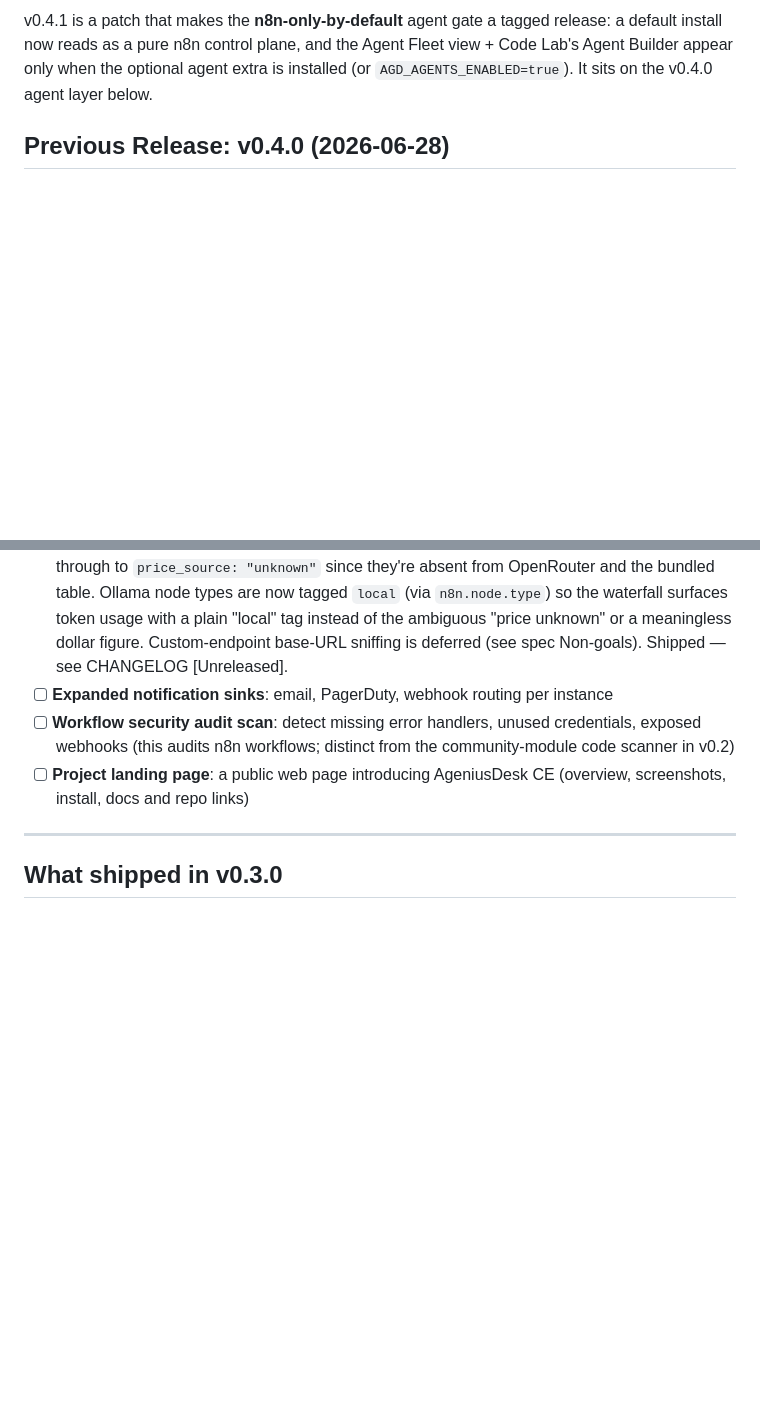
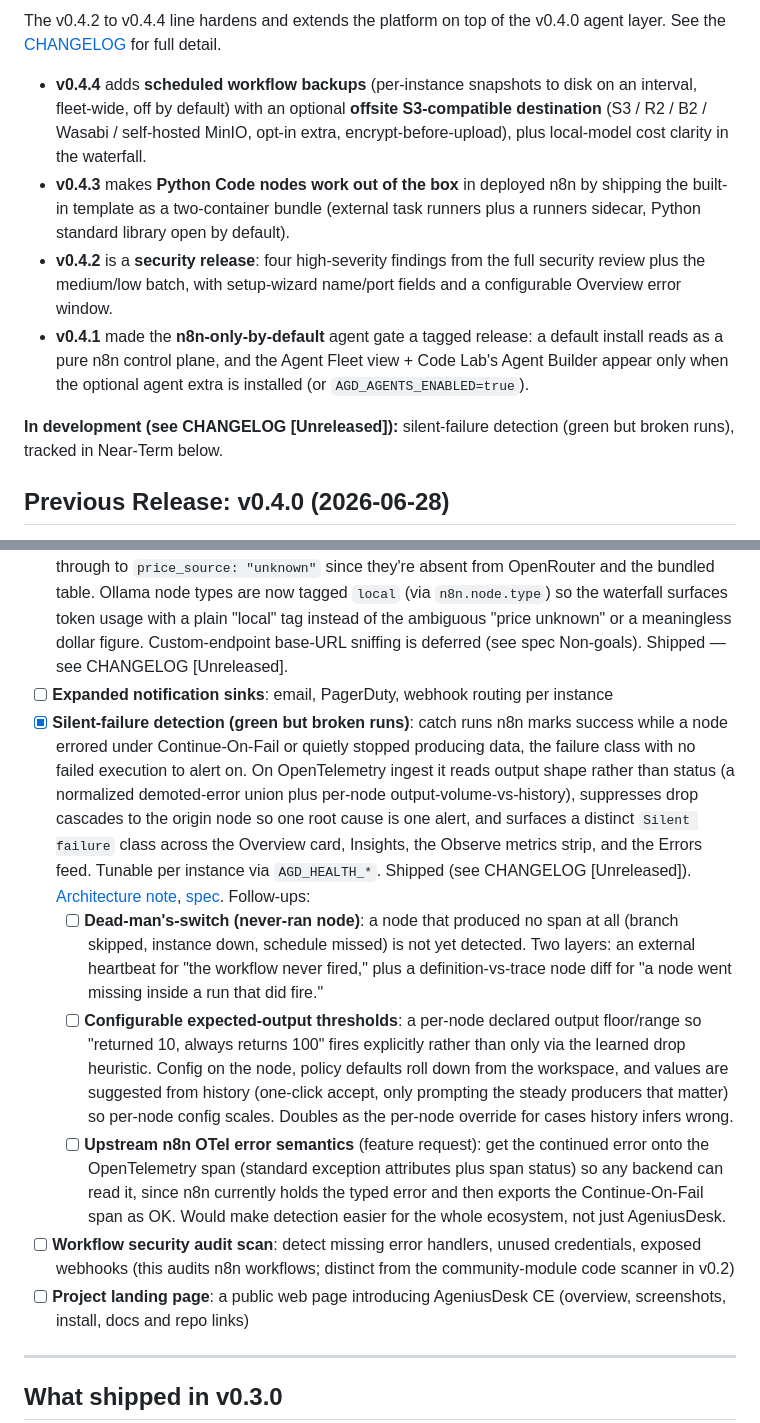
Before and after one commit to Mfrostbutter/ageniusdesk-ce, a Markdown page: ROADMAP.md, 2 parts joined by grey strips. Rendered like a GitHub page; blank space fills up the shorter version.

Commit message:
docs(changelog,roadmap): silent-failure detection + roadmap refresh
- CHANGELOG [Unreleased]: full entry for silent-failure detection (green but
  broken runs) - demoted-error union + per-node output-volume-vs-history,
  origin-not-cascade suppression, the Silent failure class surfaced across
  Overview/Insights/Observe/Errors, AGD_HEALTH_* config.
- ROADMAP: refresh stale Current Release header (v0.4.1 -> v0.4.4, summarizing
  0.4.2-0.4.4), add silent-failure detection as shipped in Near-Term with its
  follow-ups (dead-man's-switch, configurable output thresholds, upstream n8n
  OTel error-semantics feature request).

Co-Authored-By: Claude Opus 4.8 (1M context) <noreply@anthropic.com>

```diff
--- a/ROADMAP.md
+++ b/ROADMAP.md
@@ -8,5 +8,12 @@ Specs for in-progress and planned work live in [`docs/specs/`](docs/specs/).
 
-v0.4.1 is a patch that makes the **n8n-only-by-default** agent gate a tagged release: a default install now reads as a pure n8n control plane, and the Agent Fleet view + Code Lab's Agent Builder appear only when the optional agent extra is installed (or `AGD_AGENTS_ENABLED=true`). It sits on the v0.4.0 agent layer below.
+The v0.4.2 to v0.4.4 line hardens and extends the platform on top of the v0.4.0 agent layer. See the [CHANGELOG](CHANGELOG.md) for full detail.
+
+- **v0.4.4** adds **scheduled workflow backups** (per-instance snapshots to disk on an interval, fleet-wide, off by default) with an optional **offsite S3-compatible destination** (S3 / R2 / B2 / Wasabi / self-hosted MinIO, opt-in extra, encrypt-before-upload), plus local-model cost clarity in the waterfall.
+- **v0.4.3** makes **Python Code nodes work out of the box** in deployed n8n by shipping the built-in template as a two-container bundle (external task runners plus a runners sidecar, Python standard library open by default).
+- **v0.4.2** is a **security release**: four high-severity findings from the full security review plus the medium/low batch, with setup-wizard name/port fields and a configurable Overview error window.
+- **v0.4.1** made the **n8n-only-by-default** agent gate a tagged release: a default install reads as a pure n8n control plane, and the Agent Fleet view + Code Lab's Agent Builder appear only when the optional agent extra is installed (or `AGD_AGENTS_ENABLED=true`).
+
+**In development (see CHANGELOG [Unreleased]):** silent-failure detection (green but broken runs), tracked in Near-Term below.
 
 ## Previous Release: v0.4.0 (2026-06-28)
 
@@ -156,6 +163,10 @@ Built against the pipeline above as its first consumer. Captions-only v1, Inbox
 - [ ] **Health monitoring**: surface uptime via an **Uptime Kuma connector** (read the operator's existing monitors over Kuma's API and fold up/down + uptime % into Fleet Health) rather than rebuilding generic endpoint polling. Native HTTP/TCP checks remain a later fallback for operators not already on Kuma. See [community-module candidates](docs/specs/2026-06-28-community-module-candidates.md).
 - [x] **Local-model cost clarity** ([spec](docs/specs/2026-07-02-local-model-cost-clarity.md)): the price book already tracks token usage for every provider (n8n run-data is provider-agnostic), but Ollama and self-hosted Custom-endpoint models fell through to `price_source: "unknown"` since they're absent from OpenRouter and the bundled table. Ollama node types are now tagged `local` (via `n8n.node.type`) so the waterfall surfaces token usage with a plain "local" tag instead of the ambiguous "price unknown" or a meaningless dollar figure. Custom-endpoint base-URL sniffing is deferred (see spec Non-goals). Shipped — see CHANGELOG [Unreleased].
 - [ ] **Expanded notification sinks**: email, PagerDuty, webhook routing per instance
+- [x] **Silent-failure detection (green but broken runs)**: catch runs n8n marks success while a node errored under Continue-On-Fail or quietly stopped producing data, the failure class with no failed execution to alert on. On OpenTelemetry ingest it reads output shape rather than status (a normalized demoted-error union plus per-node output-volume-vs-history), suppresses drop cascades to the origin node so one root cause is one alert, and surfaces a distinct `Silent failure` class across the Overview card, Insights, the Observe metrics strip, and the Errors feed. Tunable per instance via `AGD_HEALTH_*`. Shipped (see CHANGELOG [Unreleased]). [Architecture note](docs/architecture/silent-failure-detection.md), [spec](docs/specs/2026-07-07-silent-failure-detection.md). Follow-ups:
+  - [ ] **Dead-man's-switch (never-ran node)**: a node that produced no span at all (branch skipped, instance down, schedule missed) is not yet detected. Two layers: an external heartbeat for "the workflow never fired," plus a definition-vs-trace node diff for "a node went missing inside a run that did fire."
+  - [ ] **Configurable expected-output thresholds**: a per-node declared output floor/range so "returned 10, always returns 100" fires explicitly rather than only via the learned drop heuristic. Config on the node, policy defaults roll down from the workspace, and values are suggested from history (one-click accept, only prompting the steady producers that matter) so per-node config scales. Doubles as the per-node override for cases history infers wrong.
+  - [ ] **Upstream n8n OTel error semantics** (feature request): get the continued error onto the OpenTelemetry span (standard exception attributes plus span status) so any backend can read it, since n8n currently holds the typed error and then exports the Continue-On-Fail span as OK. Would make detection easier for the whole ecosystem, not just AgeniusDesk.
 - [ ] **Workflow security audit scan**: detect missing error handlers, unused credentials, exposed webhooks (this audits n8n workflows; distinct from the community-module code scanner in v0.2)
 - [ ] **Project landing page**: a public web page introducing AgeniusDesk CE (overview, screenshots, install, docs and repo links)
 
```
Also changed, not shown: other parts of ROADMAP.md (+1 -1 lines), CHANGELOG.md (+3 -0 lines).
